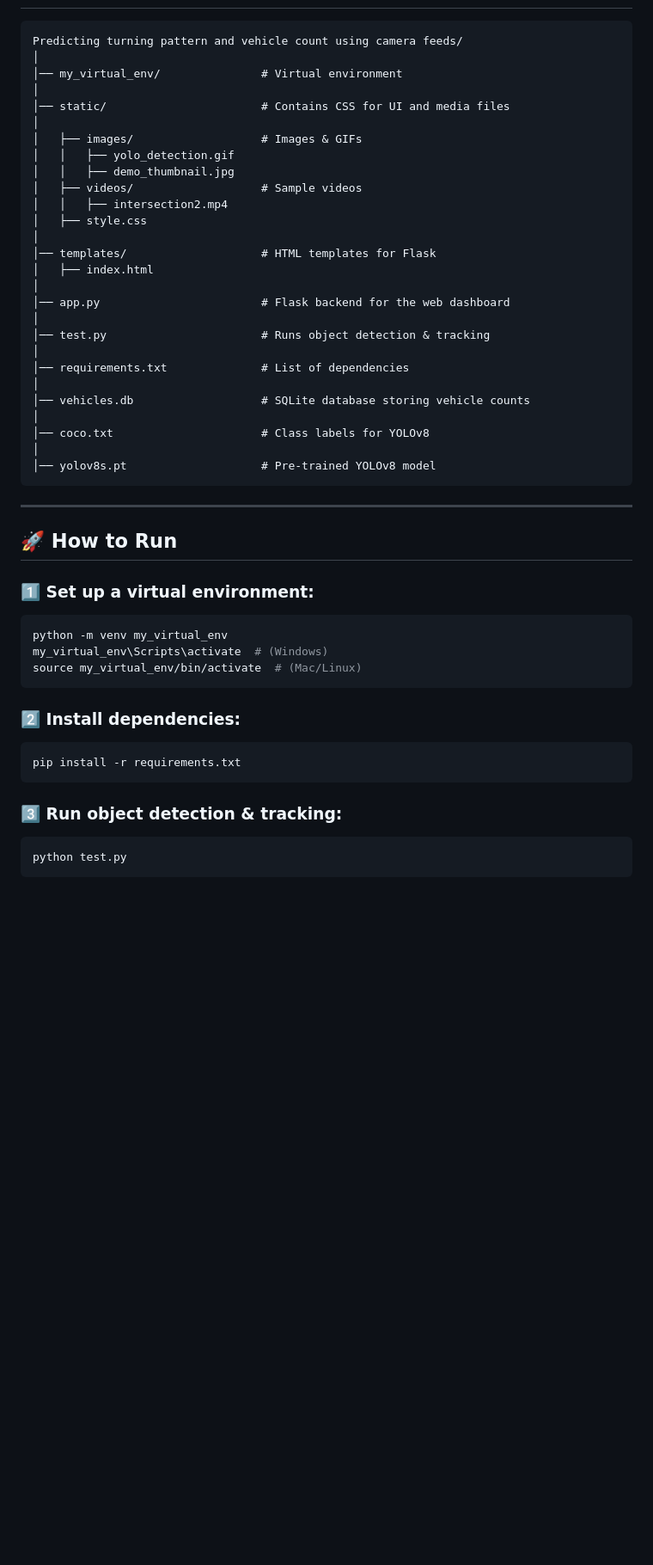
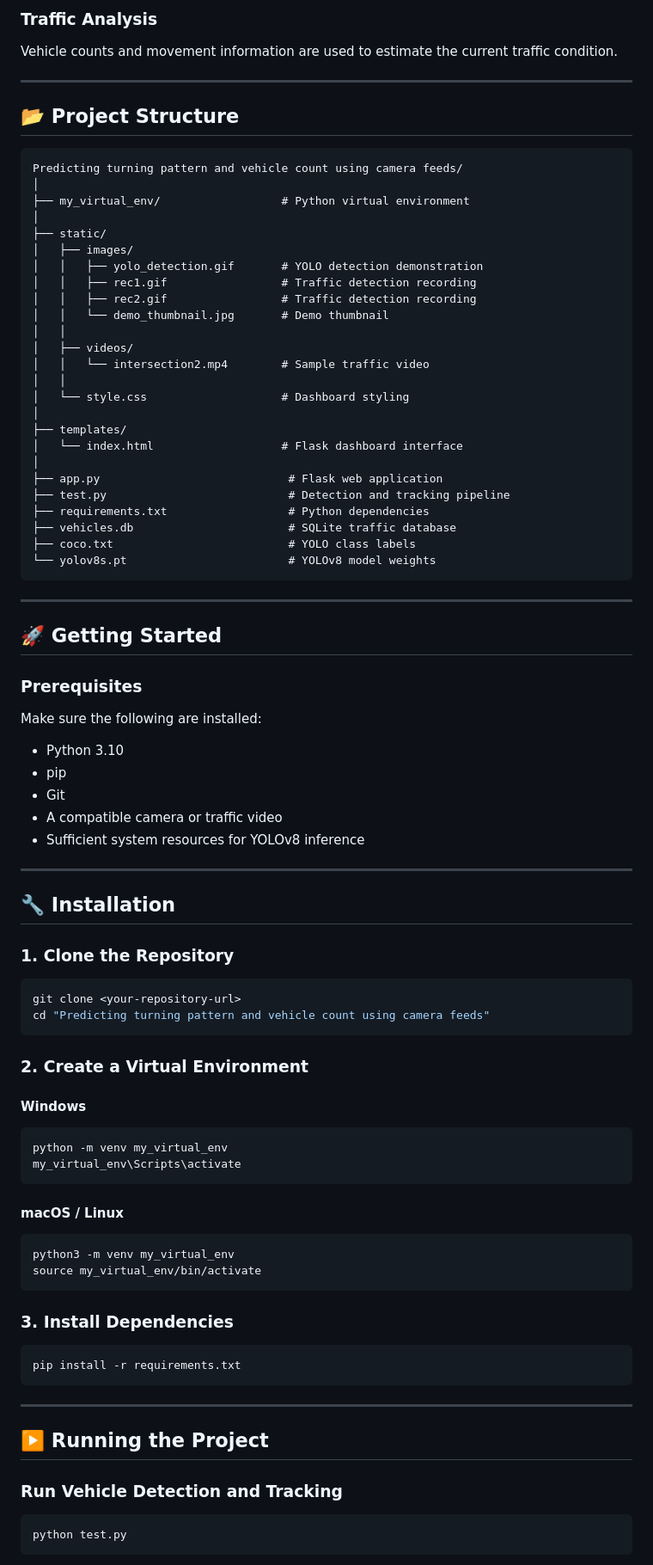
Before and after one commit to YashPalkandwar1908/Predicting-Turning-Pattern-and-Vehicle-Count-Using-Camera-Feeds, a Markdown page: README.md, the part around one of its changes. Shown at 86% size. Drawn GitHub-style; blank space fills up the shorter version.

Commit message:
Revise README for improved clarity and feature listing
Updated README.md to enhance clarity and add features.

````diff
--- a/README.md
+++ b/README.md
@@ -43,51 +89,91 @@ This project utilizes **YOLOv8 (Ultralytics) and DeepSORT** to detect and track
+### Traffic Analysis
+
+Vehicle counts and movement information are used to estimate the current traffic condition.
+
+---
+
+## 📂 Project Structure
+
+```text
 Predicting turning pattern and vehicle count using camera feeds/
 │
-│── my_virtual_env/               # Virtual environment
+├── my_virtual_env/                  # Python virtual environment
 │
-│── static/                       # Contains CSS for UI and media files
+├── static/
+│   ├── images/
+│   │   ├── yolo_detection.gif       # YOLO detection demonstration
+│   │   ├── rec1.gif                 # Traffic detection recording
+│   │   ├── rec2.gif                 # Traffic detection recording
+│   │   └── demo_thumbnail.jpg       # Demo thumbnail
+│   │
+│   ├── videos/
+│   │   └── intersection2.mp4        # Sample traffic video
+│   │
+│   └── style.css                    # Dashboard styling
 │
-│   ├── images/                   # Images & GIFs
-│   │   ├── yolo_detection.gif
-│   │   ├── demo_thumbnail.jpg
-│   ├── videos/                   # Sample videos
-│   │   ├── intersection2.mp4
-│   ├── style.css
+├── templates/
+│   └── index.html                   # Flask dashboard interface
 │
-│── templates/                    # HTML templates for Flask
-│   ├── index.html
-│
-│── app.py                        # Flask backend for the web dashboard
-│
-│── test.py                       # Runs object detection & tracking
-│
-│── requirements.txt              # List of dependencies
-│
-│── vehicles.db                   # SQLite database storing vehicle counts
-│
-│── coco.txt                      # Class labels for YOLOv8
-│
-│── yolov8s.pt                    # Pre-trained YOLOv8 model
+├── app.py                            # Flask web application
+├── test.py                           # Detection and tracking pipeline
+├── requirements.txt                  # Python dependencies
+├── vehicles.db                       # SQLite traffic database
+├── coco.txt                          # YOLO class labels
+└── yolov8s.pt                        # YOLOv8 model weights
 ```
 
 ---
 
-## **🚀 How to Run**
+## 🚀 Getting Started
 
-### **1️⃣ Set up a virtual environment:**
+### Prerequisites
+
+Make sure the following are installed:
+
+* Python 3.10
+* pip
+* Git
+* A compatible camera or traffic video
+* Sufficient system resources for YOLOv8 inference
+
+---
+
+## 🔧 Installation
+
+### 1. Clone the Repository
+
+```sh
+git clone <your-repository-url>
+cd "Predicting turning pattern and vehicle count using camera feeds"
+```
+
+### 2. Create a Virtual Environment
+
+#### Windows
 
 ```sh
 python -m venv my_virtual_env
-my_virtual_env\Scripts\activate  # (Windows)
-source my_virtual_env/bin/activate  # (Mac/Linux)
+my_virtual_env\Scripts\activate
 ```
 
-### **2️⃣ Install dependencies:**
+#### macOS / Linux
+
+```sh
+python3 -m venv my_virtual_env
+source my_virtual_env/bin/activate
+```
+
+### 3. Install Dependencies
 
 ```sh
 pip install -r requirements.txt
 ```
 
-### **3️⃣ Run object detection & tracking:**
+---
+
+## ▶️ Running the Project
+
+### Run Vehicle Detection and Tracking
 
 ```sh
 python test.py
````
Also changed, not shown: other parts of README.md (+217 -62 lines).
